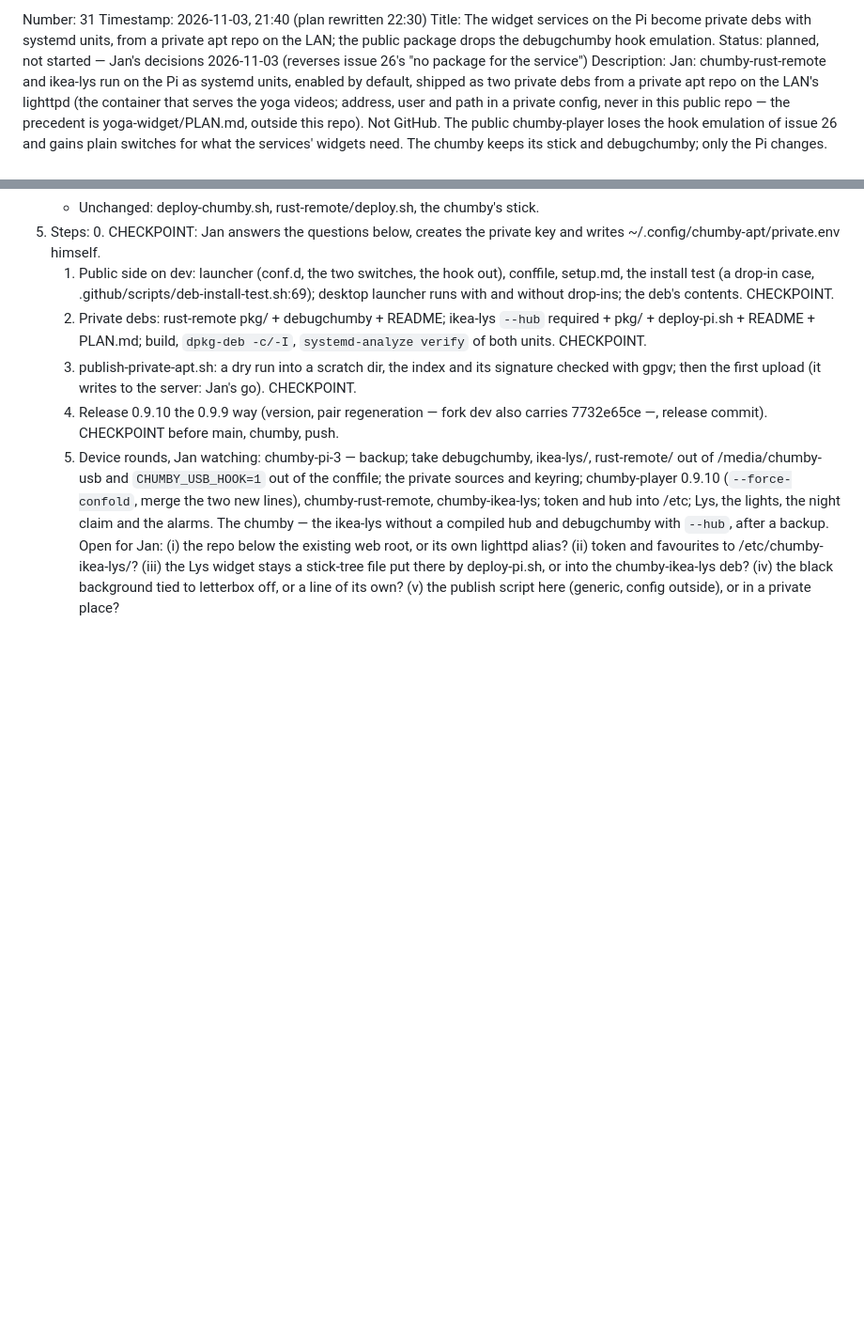
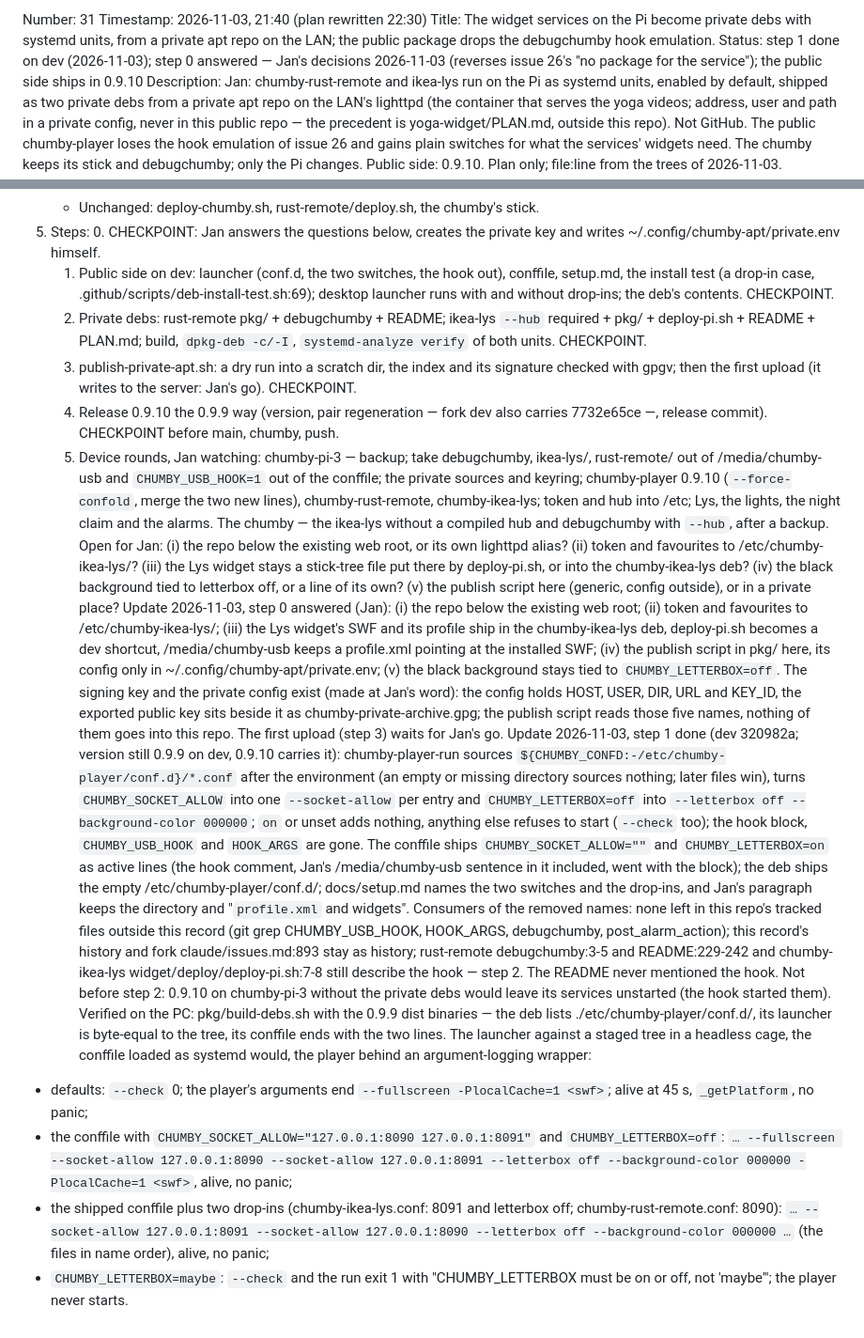
Before and after one commit to yanosz/chumby-pi, a Markdown page: claude/issues.md, 2 parts joined by grey strips. Shown at 94% size. Drawn GitHub-style; blank space fills up the shorter version.

Commit message:
Issue 31: step 0 answered (Jan), key and private config exist; step 1 done and verified
Co-Authored-By: Claude Fable 5.1 <noreply@anthropic.com>

```diff
--- a/claude/issues.md
+++ b/claude/issues.md
@@ -1531,7 +1531,7 @@ new rust-remote (station mark); Jan decides when.
 Number: 31
 Timestamp: 2026-11-03, 21:40 (plan rewritten 22:30)
 Title: The widget services on the Pi become private debs with systemd units, from a private apt repo on the LAN; the public package drops the debugchumby hook emulation.
-Status: planned, not started — Jan's decisions 2026-11-03 (reverses issue 26's "no package for the service")
+Status: step 1 done on dev (2026-11-03); step 0 answered — Jan's decisions 2026-11-03 (reverses issue 26's "no package for the service"); the public side ships in 0.9.10
 Description: Jan: chumby-rust-remote and ikea-lys run on the Pi as systemd
 units, enabled by default, shipped as two private debs from a private apt
 repo on the LAN's lighttpd (the container that serves the yoga videos;
@@ -1660,3 +1660,52 @@ file:line from the trees of 2026-11-03.
    into the chumby-ikea-lys deb? (iv) the black background tied to
    letterbox off, or a line of its own? (v) the publish script here
    (generic, config outside), or in a private place?
+Update 2026-11-03, step 0 answered (Jan): (i) the repo below the existing
+web root; (ii) token and favourites to /etc/chumby-ikea-lys/; (iii) the Lys
+widget's SWF and its profile ship in the chumby-ikea-lys deb, deploy-pi.sh
+becomes a dev shortcut, /media/chumby-usb keeps a profile.xml pointing at
+the installed SWF; (iv) the publish script in pkg/ here, its config only in
+~/.config/chumby-apt/private.env; (v) the black background stays tied to
+`CHUMBY_LETTERBOX=off`. The signing key and the private config exist (made
+at Jan's word): the config holds HOST, USER, DIR, URL and KEY_ID, the
+exported public key sits beside it as chumby-private-archive.gpg; the
+publish script reads those five names, nothing of them goes into this
+repo. The first upload (step 3) waits for Jan's go.
+Update 2026-11-03, step 1 done (dev 320982a; version still 0.9.9 on dev,
+0.9.10 carries it): chumby-player-run sources
+`${CHUMBY_CONFD:-/etc/chumby-player/conf.d}/*.conf` after the
+environment (an empty or missing directory sources nothing; later files
+win), turns `CHUMBY_SOCKET_ALLOW` into one `--socket-allow` per entry and
+`CHUMBY_LETTERBOX=off` into `--letterbox off --background-color 000000`;
+`on` or unset adds nothing, anything else refuses to start (`--check`
+too); the hook block, `CHUMBY_USB_HOOK` and `HOOK_ARGS` are gone. The
+conffile ships `CHUMBY_SOCKET_ALLOW=""` and `CHUMBY_LETTERBOX=on` as active
+lines (the hook comment, Jan's /media/chumby-usb sentence in it included,
+went with the block); the deb ships the empty /etc/chumby-player/conf.d/;
+docs/setup.md names the two switches and the drop-ins, and Jan's paragraph
+keeps the directory and "`profile.xml` and widgets". Consumers of the
+removed names: none left in this repo's tracked files outside this record
+(git grep CHUMBY_USB_HOOK, HOOK_ARGS, debugchumby, post_alarm_action);
+this record's history and fork claude/issues.md:893 stay as history;
+rust-remote debugchumby:3-5 and README:229-242 and chumby-ikea-lys
+widget/deploy/deploy-pi.sh:7-8 still describe the hook — step 2. The
+README never mentioned the hook. Not before step 2: 0.9.10 on chumby-pi-3
+without the private debs would leave its services unstarted (the hook
+started them).
+Verified on the PC: pkg/build-debs.sh with the 0.9.9 dist binaries — the
+deb lists ./etc/chumby-player/conf.d/, its launcher is byte-equal to the
+tree, its conffile ends with the two lines. The launcher against a staged
+tree in a headless cage, the conffile loaded as systemd would, the player
+behind an argument-logging wrapper:
+- defaults: `--check` 0; the player's arguments end `--fullscreen
+  -PlocalCache=1 <swf>`; alive at 45 s, `_getPlatform`, no panic;
+- the conffile with `CHUMBY_SOCKET_ALLOW="127.0.0.1:8090 127.0.0.1:8091"`
+  and `CHUMBY_LETTERBOX=off`: `… --fullscreen --socket-allow 127.0.0.1:8090
+  --socket-allow 127.0.0.1:8091 --letterbox off --background-color 000000
+  -PlocalCache=1 <swf>`, alive, no panic;
+- the shipped conffile plus two drop-ins (chumby-ikea-lys.conf: 8091 and
+  letterbox off; chumby-rust-remote.conf: 8090): `… --socket-allow
+  127.0.0.1:8091 --socket-allow 127.0.0.1:8090 --letterbox off
+  --background-color 000000 …` (the files in name order), alive, no panic;
+- `CHUMBY_LETTERBOX=maybe`: `--check` and the run exit 1 with
+  "CHUMBY_LETTERBOX must be on or off, not 'maybe'"; the player never starts.
```
